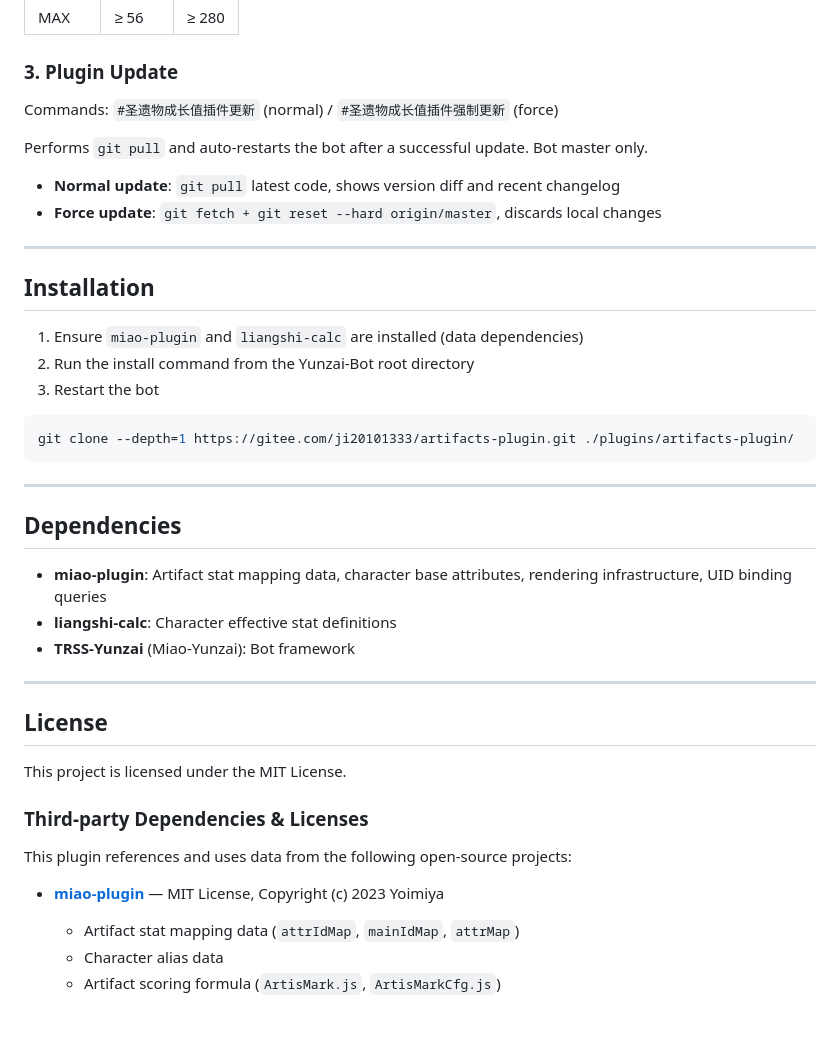
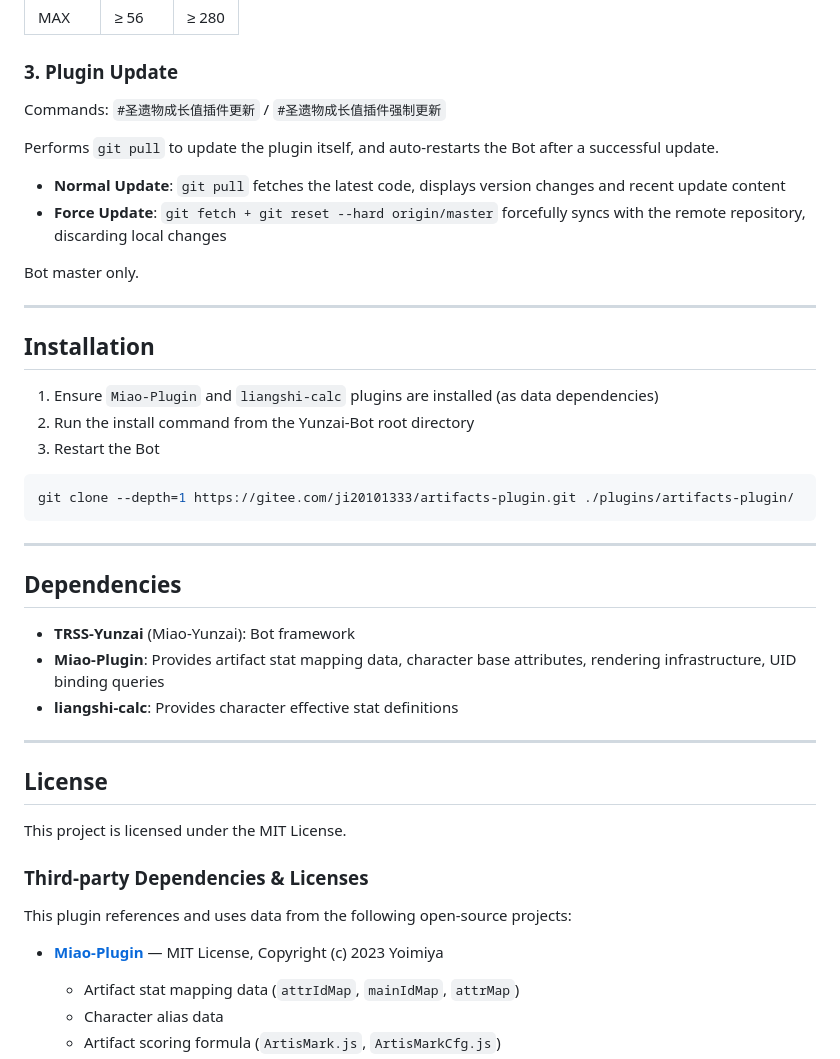
Before and after one commit to ji20101333/artifacts-plugin, a Markdown page: README.en.md, the part around one of its changes. Drawn GitHub-style; blank space fills up the shorter version.

````diff
--- a/README.en.md
+++ b/README.en.md
@@ -64,20 +63,22 @@ Since v1.12.0, the scoring formula references [miao-plugin](https://gitcode.com/
 
 ### 3. Plugin Update
 
-Commands: `#圣遗物成长值插件更新` (normal) / `#圣遗物成长值插件强制更新` (force)
+Commands: `#圣遗物成长值插件更新` / `#圣遗物成长值插件强制更新`
 
-Performs `git pull` and auto-restarts the bot after a successful update. Bot master only.
+Performs `git pull` to update the plugin itself, and auto-restarts the Bot after a successful update.
 
-- **Normal update**: `git pull` latest code, shows version diff and recent changelog
-- **Force update**: `git fetch + git reset --hard origin/master`, discards local changes
+- **Normal Update**: `git pull` fetches the latest code, displays version changes and recent update content
+- **Force Update**: `git fetch + git reset --hard origin/master` forcefully syncs with the remote repository, discarding local changes
+
+Bot master only.
 
 ---
 
 ## Installation
 
-1. Ensure `miao-plugin` and `liangshi-calc` are installed (data dependencies)
+1. Ensure `Miao-Plugin` and `liangshi-calc` plugins are installed (as data dependencies)
 2. Run the install command from the Yunzai-Bot root directory
-3. Restart the bot
+3. Restart the Bot
 
 ```bash
 git clone --depth=1 https://gitee.com/ji20101333/artifacts-plugin.git ./plugins/artifacts-plugin/
@@ -87,9 +88,9 @@ git clone --depth=1 https://gitee.com/ji20101333/artifacts-plugin.git ./plugins/
 
 ## Dependencies
 
-- **miao-plugin**: Artifact stat mapping data, character base attributes, rendering infrastructure, UID binding queries
-- **liangshi-calc**: Character effective stat definitions
 - **TRSS-Yunzai** (Miao-Yunzai): Bot framework
+- **Miao-Plugin**: Provides artifact stat mapping data, character base attributes, rendering infrastructure, UID binding queries
+- **liangshi-calc**: Provides character effective stat definitions
 
 ---
 
@@ -101,7 +102,7 @@ This project is licensed under the MIT License.
 
 This plugin references and uses data from the following open-source projects:
 
-- **[miao-plugin](https://gitcode.com/TimeRainStarSky/miao-plugin.git)** — MIT License, Copyright (c) 2023 Yoimiya
+- **[Miao-Plugin](https://gitcode.com/TimeRainStarSky/miao-plugin.git)** — MIT License, Copyright (c) 2023 Yoimiya
   - Artifact stat mapping data (`attrIdMap`, `mainIdMap`, `attrMap`)
   - Character alias data
   - Artifact scoring formula (`ArtisMark.js`, `ArtisMarkCfg.js`)
````
Also changed, not shown: other parts of README.en.md (+25 -28 lines).
